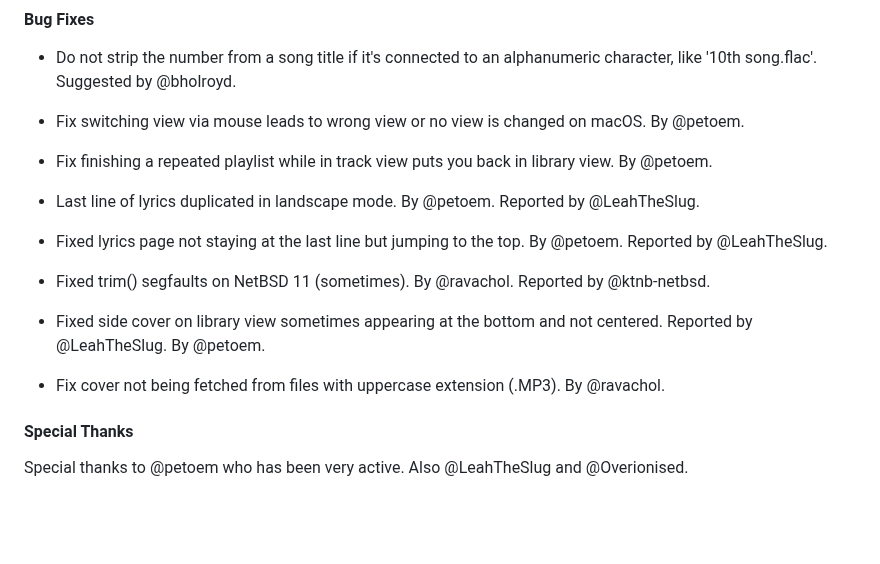
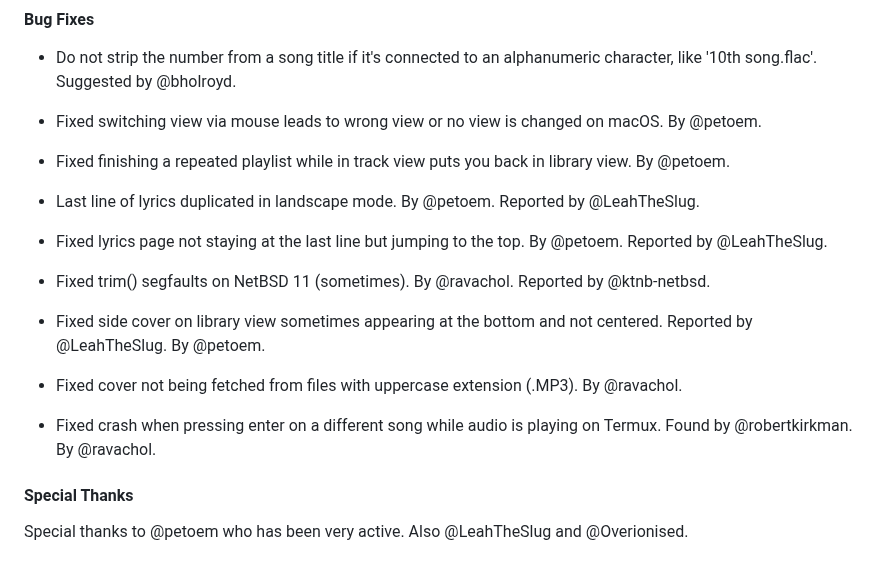
Before and after one commit to ravachol/kew, a Markdown page: docs/CHANGELOG.md, the part around the change. GitHub-like rendering; blank space fills up the shorter version.

Commit message:
changelog

```diff
--- a/docs/CHANGELOG.md
+++ b/docs/CHANGELOG.md
@@ -33,9 +33,9 @@ Thank you @yuri-xyz for helping out with this.
 
 - Do not strip the number from a song title if it's connected to an alphanumeric character, like '10th song.flac'. Suggested by @bholroyd.
 
-- Fix switching view via mouse leads to wrong view or no view is changed on macOS. By @petoem.
+- Fixed switching view via mouse leads to wrong view or no view is changed on macOS. By @petoem.
 
-- Fix finishing a repeated playlist while in track view puts you back in library view. By @petoem.
+- Fixed finishing a repeated playlist while in track view puts you back in library view. By @petoem.
 
 - Last line of lyrics duplicated in landscape mode. By @petoem. Reported by @LeahTheSlug.
 
@@ -45,7 +45,9 @@ Thank you @yuri-xyz for helping out with this.
 
 - Fixed side cover on library view sometimes appearing at the bottom and not centered. Reported by @LeahTheSlug. By @petoem.
 
-- Fix cover not being fetched from files with uppercase extension (.MP3). By @ravachol.
+- Fixed cover not being fetched from files with uppercase extension (.MP3). By @ravachol.
+
+- Fixed crash when pressing enter on a different song while audio is playing on Termux. Found by @robertkirkman. By @ravachol.
 
 #### Special Thanks
 
```
